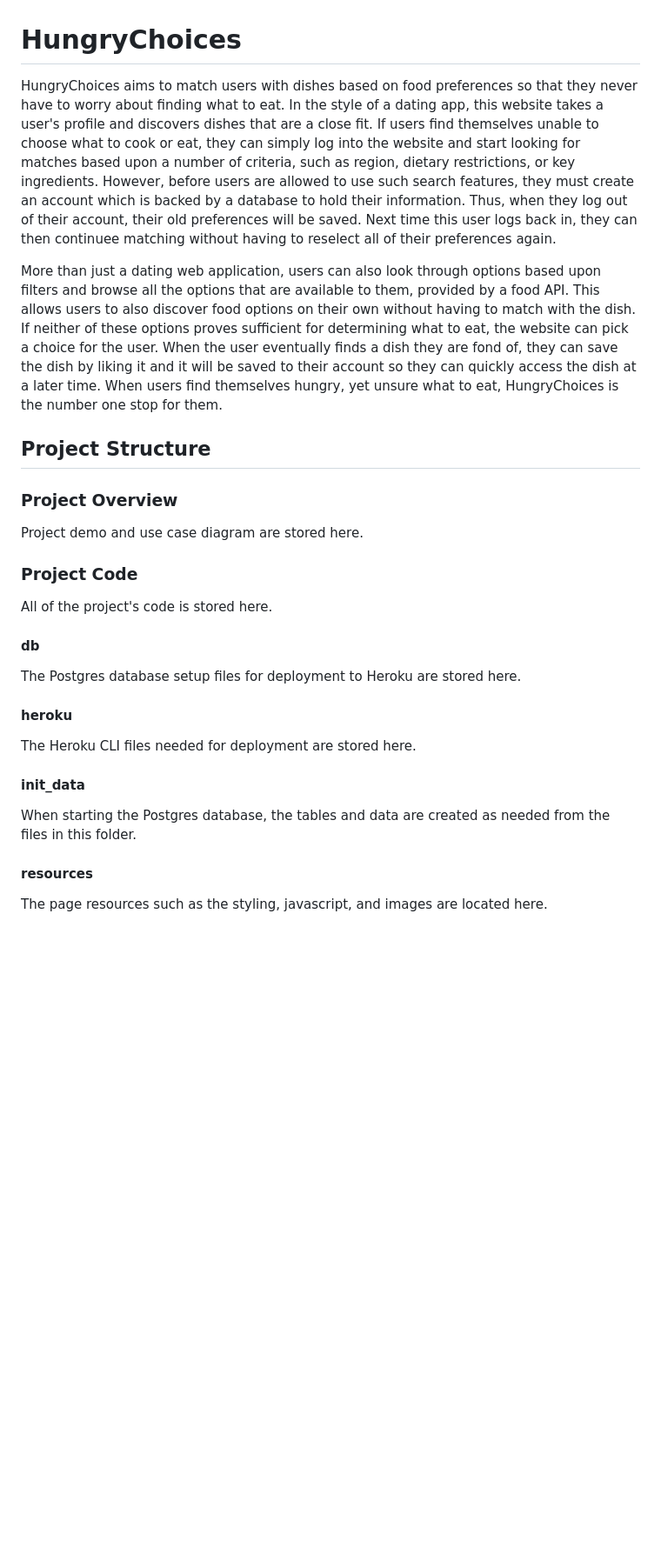
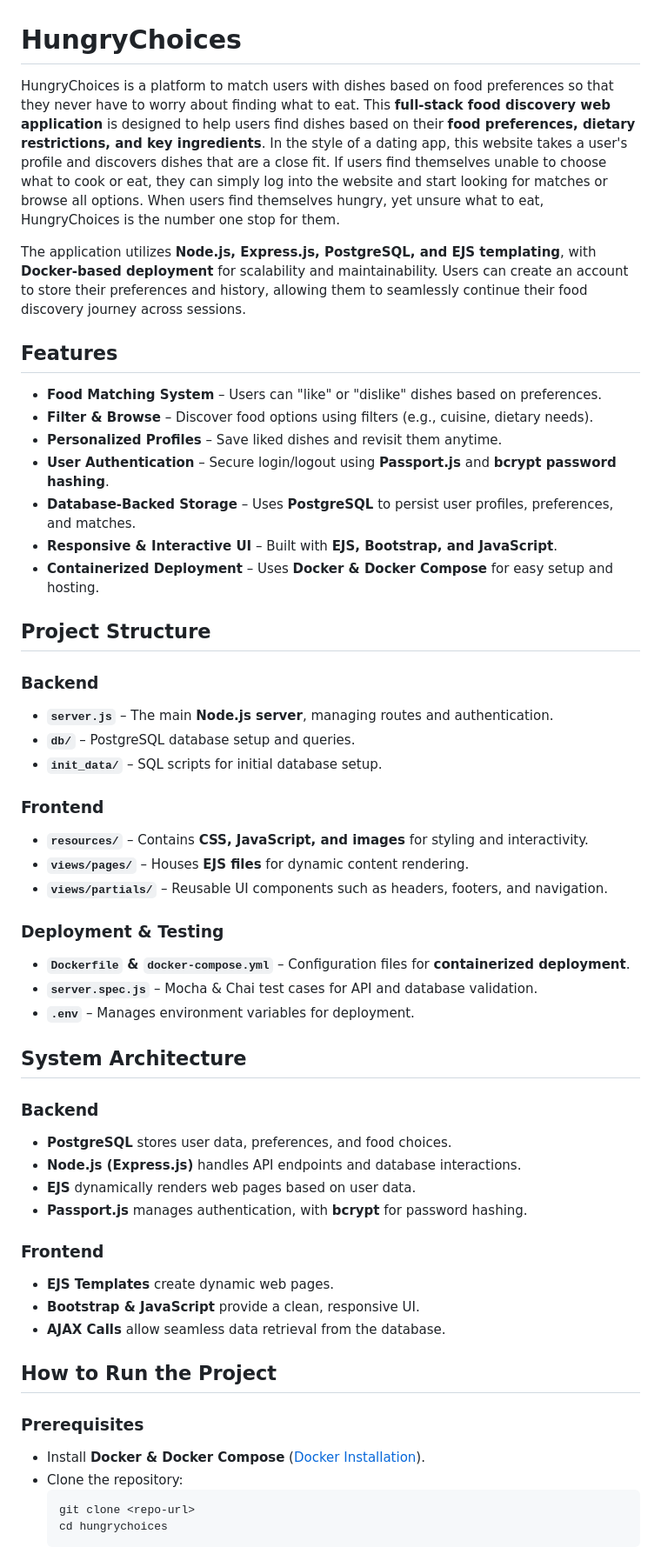
Before and after one commit to tjather/HungryChoices, a Markdown page: README.md, the part around one of its changes. Shown at 87% size. Rendered like a GitHub page; blank space fills up the shorter version.

````diff
--- a/README.md
+++ b/README.md
@@ -1,25 +1,52 @@
 # HungryChoices
 
-HungryChoices aims to match users with dishes based on food preferences so that they never have to worry about finding what to eat. In the style of a dating app, this website takes a user's profile and discovers dishes that are a close fit. If users find themselves unable to choose what to cook or eat, they can simply log into the website and start looking for matches based upon a number of criteria, such as region, dietary restrictions, or key ingredients. However, before users are allowed to use such search features, they must create an account which is backed by a database to hold their information. Thus, when they log out of their account, their old preferences will be saved. Next time this user logs back in, they can then continuee matching without having to reselect all of their preferences again.
+HungryChoices is a platform to match users with dishes based on food preferences so that they never have to worry about finding what to eat. This **full-stack food discovery web application** is designed to help users find dishes based on their **food preferences, dietary restrictions, and key ingredients**. In the style of a dating app, this website takes a user's profile and discovers dishes that are a close fit. If users find themselves unable to choose what to cook or eat, they can simply log into the website and start looking for matches or browse all options. When users find themselves hungry, yet unsure what to eat, HungryChoices is the number one stop for them.
 
-More than just a dating web application, users can also look through options based upon filters and browse all the options that are available to them, provided by a food API. This allows users to also discover food options on their own without having to match with the dish. If neither of these options proves sufficient for determining what to eat, the website can pick a choice for the user. When the user eventually finds a dish they are fond of, they can save the dish by liking it and it will be saved to their account so they can quickly access the dish at a later time. When users find themselves hungry, yet unsure what to eat, HungryChoices is the number one stop for them.
+The application utilizes **Node.js, Express.js, PostgreSQL, and EJS templating**, with **Docker-based deployment** for scalability and maintainability. Users can create an account to store their preferences and history, allowing them to seamlessly continue their food discovery journey across sessions.
+
+## Features
+- **Food Matching System** – Users can "like" or "dislike" dishes based on preferences.
+- **Filter & Browse** – Discover food options using filters (e.g., cuisine, dietary needs).
+- **Personalized Profiles** – Save liked dishes and revisit them anytime.
+- **User Authentication** – Secure login/logout using **Passport.js** and **bcrypt password hashing**.
+- **Database-Backed Storage** – Uses **PostgreSQL** to persist user profiles, preferences, and matches.
+- **Responsive & Interactive UI** – Built with **EJS, Bootstrap, and JavaScript**.
+- **Containerized Deployment** – Uses **Docker & Docker Compose** for easy setup and hosting.
 
 ## Project Structure
-### Project Overview
-Project demo and use case diagram are stored here.
+### **Backend**
+- **`server.js`** – The main **Node.js server**, managing routes and authentication.
+- **`db/`** – PostgreSQL database setup and queries.
+- **`init_data/`** – SQL scripts for initial database setup.
 
-### Project Code
-All of the project's code is stored here.
+### **Frontend**
+- **`resources/`** – Contains **CSS, JavaScript, and images** for styling and interactivity.
+- **`views/pages/`** – Houses **EJS files** for dynamic content rendering.
+- **`views/partials/`** – Reusable UI components such as headers, footers, and navigation.
 
-#### db
-The Postgres database setup files for deployment to Heroku are stored here.
+### **Deployment & Testing**
+- **`Dockerfile` & `docker-compose.yml`** – Configuration files for **containerized deployment**.
+- **`server.spec.js`** – Mocha & Chai test cases for API and database validation.
+- **`.env`** – Manages environment variables for deployment.
 
-#### heroku
-The Heroku CLI files needed for deployment are stored here.
+## **System Architecture**
+### **Backend**
+- **PostgreSQL** stores user data, preferences, and food choices.
+- **Node.js (Express.js)** handles API endpoints and database interactions.
+- **EJS** dynamically renders web pages based on user data.
+- **Passport.js** manages authentication, with **bcrypt** for password hashing.
 
-#### init_data
-When starting the Postgres database, the tables and data are created as needed from the files in this folder.
+### **Frontend**
+- **EJS Templates** create dynamic web pages.
+- **Bootstrap & JavaScript** provide a clean, responsive UI.
+- **AJAX Calls** allow seamless data retrieval from the database.
 
-#### resources
-The page resources such as the styling, javascript, and images are located here.
+## **How to Run the Project**
+### **Prerequisites**
+- Install **Docker & Docker Compose** ([Docker Installation](https://docs.docker.com/get-docker/)).
+- Clone the repository:
+  ```sh
+  git clone <repo-url>
+  cd hungrychoices
+  ```
 
````
Also changed, not shown: other parts of README.md (+12 -19 lines).
